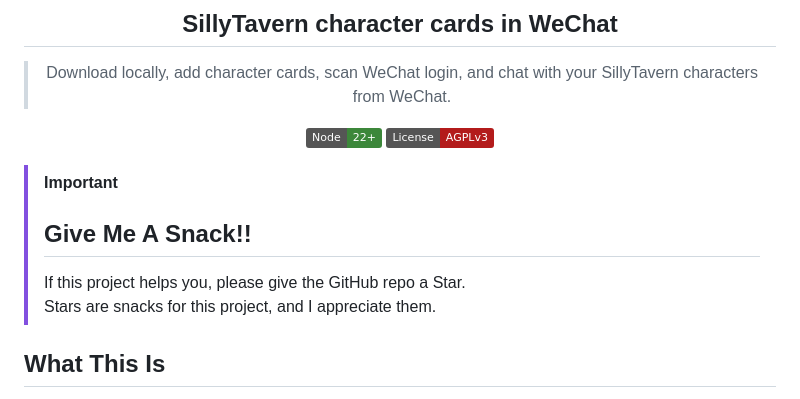
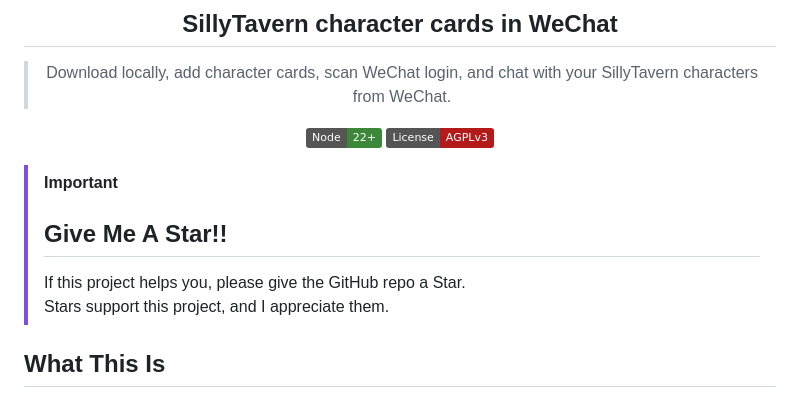
Before and after one commit to The-Veridis-Lion/ST_Character_Wechat, a Markdown page: README.en.md, the part around the change. Drawn GitHub-style; badges without logos.

Commit message:
Fix README star wording

```diff
--- a/README.en.md
+++ b/README.en.md
@@ -13,9 +13,9 @@
 </div>
 
 > [!IMPORTANT]
-> ## Give Me A Snack!!
+> ## Give Me A Star!!
 > If this project helps you, please give the GitHub repo a Star.
-> Stars are snacks for this project, and I appreciate them.
+> Stars support this project, and I appreciate them.
 
 ## What This Is
 
```
Also changed, not shown: README.md (+2 -2 lines).
